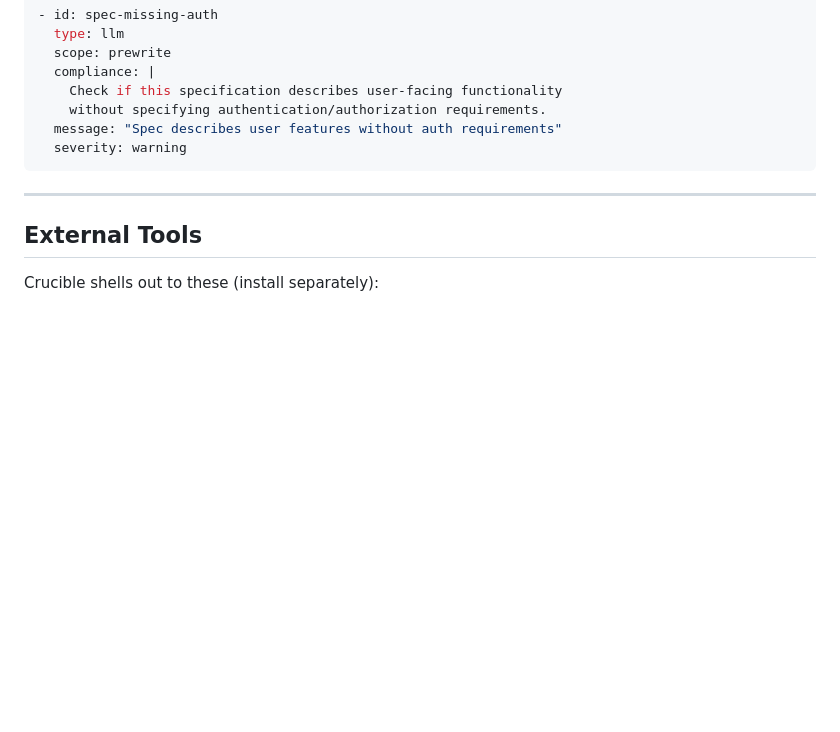
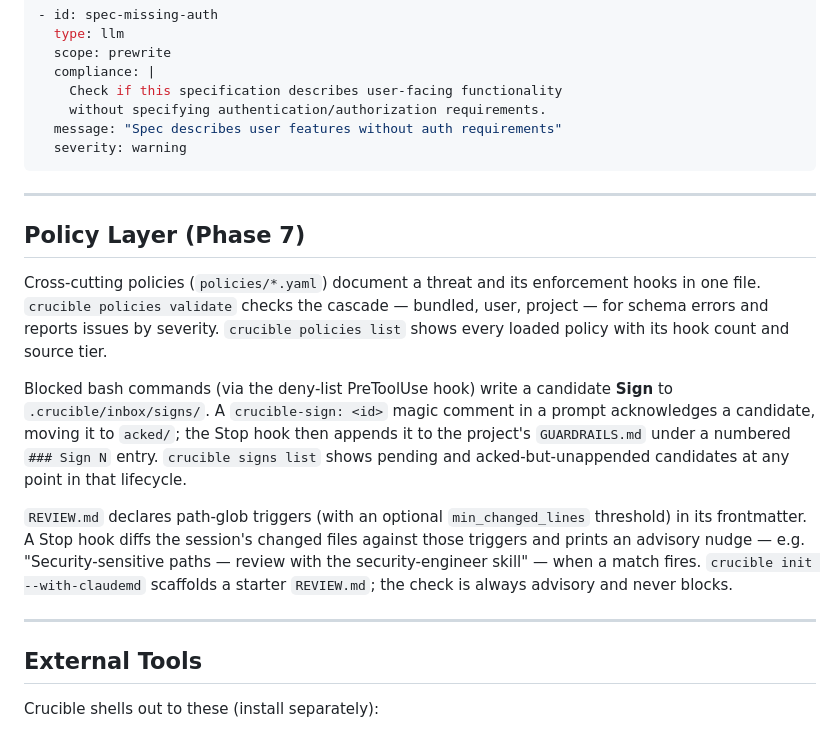
Before and after one commit to b17z/crucible, a Markdown page: docs/FEATURES.md, the part around the change. Drawn GitHub-style; blank space fills up the shorter version.

Commit message:
docs: Phase 7 policy layer landed
Add crucible policies validate / crucible signs list to the CLAUDE.md
CLI block, a Policy Layer subsection to FEATURES.md, and align the
templates/CLAUDE.md crucible-sign: description with the shipped verb
(was documenting the old signs-confirmed mechanism).

```diff
--- a/docs/FEATURES.md
+++ b/docs/FEATURES.md
@@ -658,6 +658,16 @@ Assertions with `scope: prewrite` run against documents:
 
 ---
 
+## Policy Layer (Phase 7)
+
+Cross-cutting policies (`policies/*.yaml`) document a threat and its enforcement hooks in one file. `crucible policies validate` checks the cascade — bundled, user, project — for schema errors and reports issues by severity. `crucible policies list` shows every loaded policy with its hook count and source tier.
+
+Blocked bash commands (via the deny-list PreToolUse hook) write a candidate **Sign** to `.crucible/inbox/signs/`. A `crucible-sign: <id>` magic comment in a prompt acknowledges a candidate, moving it to `acked/`; the Stop hook then appends it to the project's `GUARDRAILS.md` under a numbered `### Sign N` entry. `crucible signs list` shows pending and acked-but-unappended candidates at any point in that lifecycle.
+
+`REVIEW.md` declares path-glob triggers (with an optional `min_changed_lines` threshold) in its frontmatter. A Stop hook diffs the session's changed files against those triggers and prints an advisory nudge — e.g. "Security-sensitive paths — review with the security-engineer skill" — when a match fires. `crucible init --with-claudemd` scaffolds a starter `REVIEW.md`; the check is always advisory and never blocks.
+
+---
+
 ## External Tools
 
 Crucible shells out to these (install separately):
```
Also changed, not shown: CLAUDE.md (+3 -0 lines), 1 other file.
